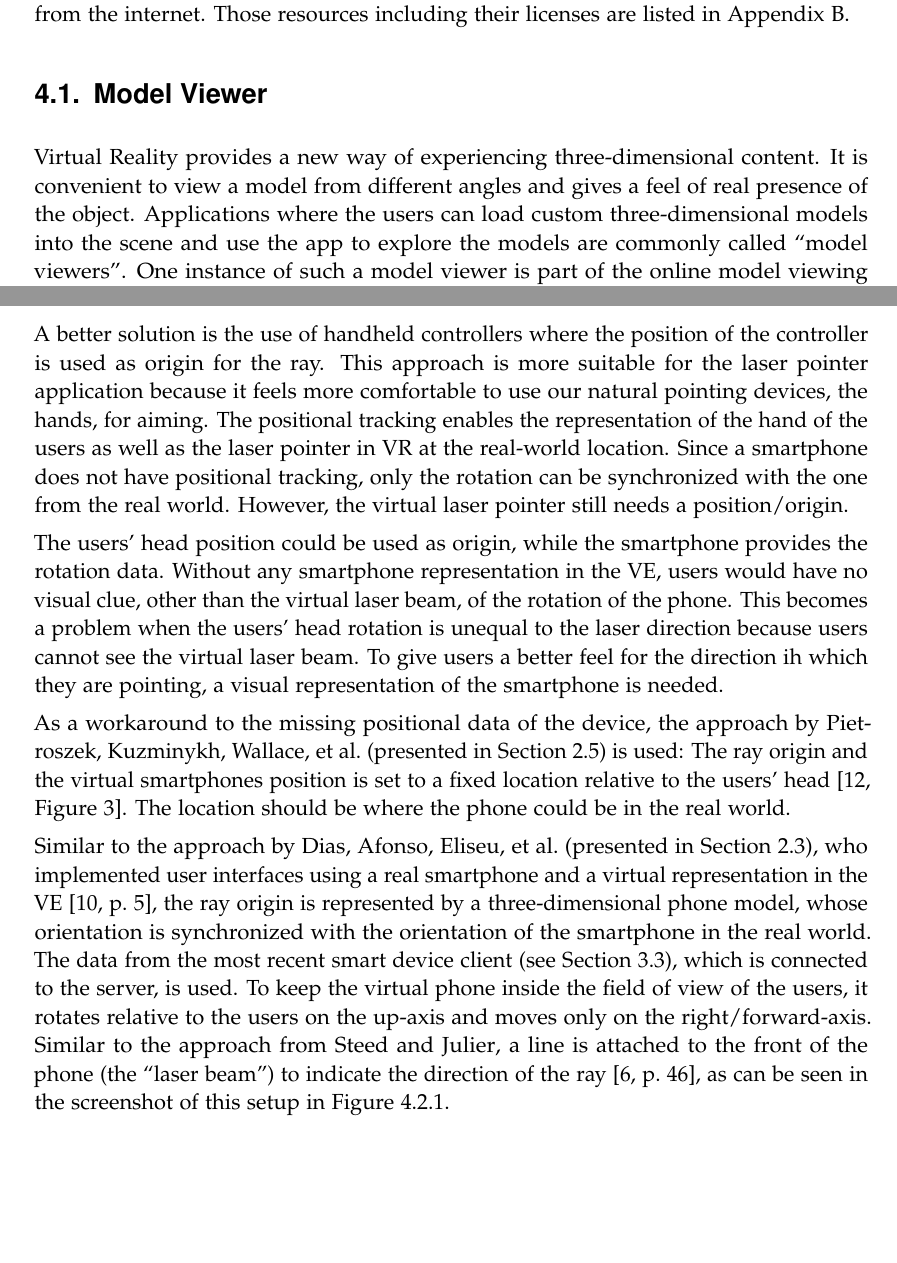
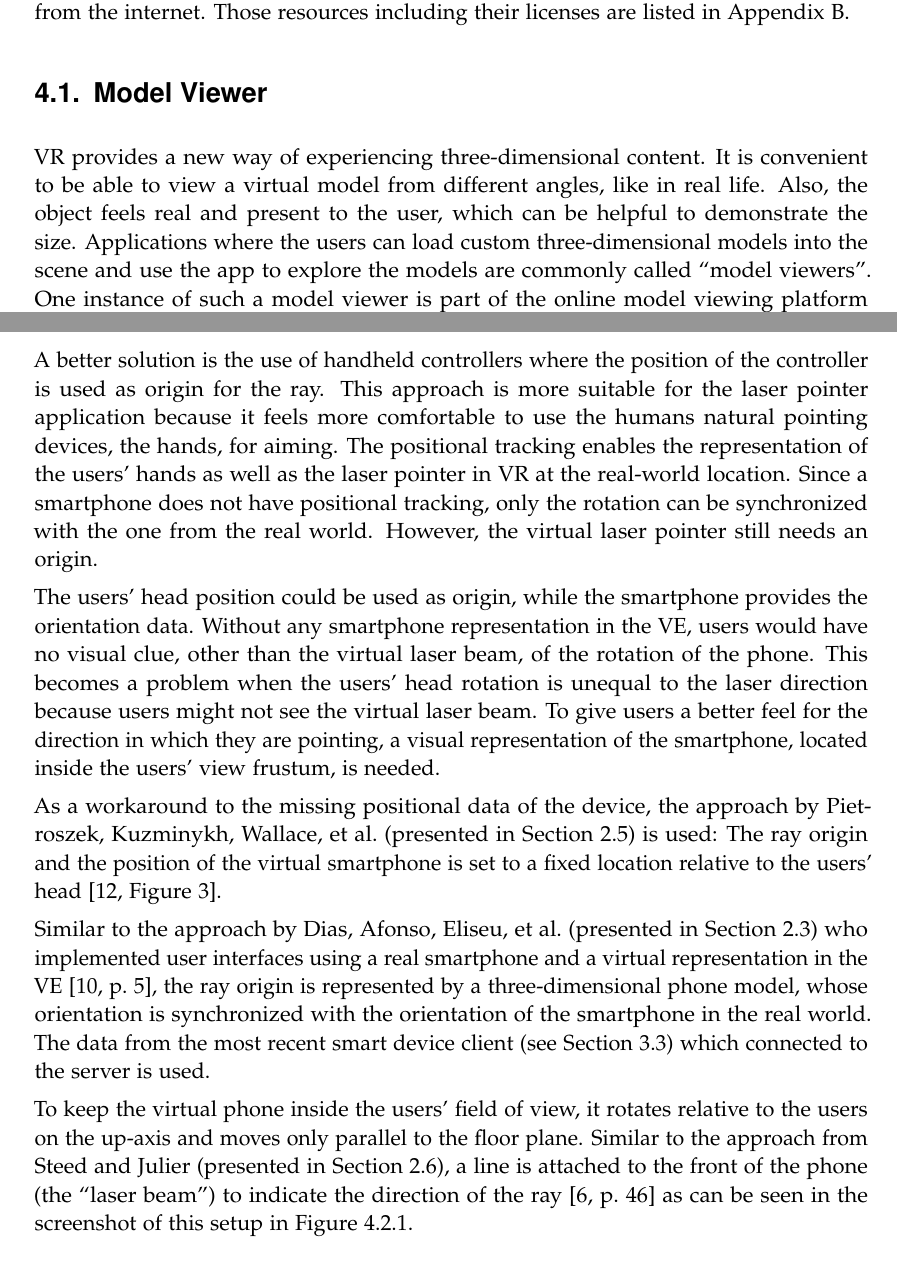
Before and after one commit to michidk/bachelors-thesis, a LaTeX thesis (main.tex, which reads chapters/experiments.tex): two parts of pages 30 and 33 of 67, joined at a grey line, cut so that both start at the same text. Compiled offline with pdfLaTeX.

Commit message:
Implemented Lars corrections (last commit) and improved Chapter 4

```diff
--- a/chapters/experiments.tex
+++ b/chapters/experiments.tex
@@ -15,8 +15,7 @@ Some three-dimensional models, used in the following experiments, were downloade
 
 
 \section{Model Viewer}\label{section:model-viewer}
-
-\acrlong{VR} provides a new way of experiencing three-dimensional content. It is convenient to view a model from different angles and gives a feel of real presence of the object. Applications where the users can load custom three-dimensional models into the scene and use the app to explore the models are commonly called \enquote{model viewers}. One instance of such a model viewer is part of the online model viewing platform Sketchfab\footnote{Sketchfab is an online platform where one can publish and view three-dimensional content. Website: \href{https://sketchfab.com}{www.sketchfab.com}}, which uses Web\gls{VR} since 2016~\cite{Denoyel.2016}.
+\gls{VR} provides a new way of experiencing three-dimensional content. It is convenient to be able to view a virtual model from different angles, like in real life. Also, the object feels real and present to the user, which can be helpful to demonstrate the size. Applications where the users can load custom three-dimensional models into the scene and use the app to explore the models are commonly called \enquote{model viewers}. One instance of such a model viewer is part of the online model viewing platform Sketchfab\footnote{Sketchfab is an online platform where one can publish and view three-dimensional content. Website: \href{https://sketchfab.com}{www.sketchfab.com}}, which uses Web\gls{VR} since 2016~\cite{Denoyel.2016}.
 
 In particular, model viewing applications can be controlled by a smartphone. Without the need for changing the position of the \gls{HMD} or using an expensive hand motion tracking system, the orientation of the models can be manipulated.
 \citeauthor{Katzakis.2010} implemented such a system without using \gls{VR} (presented in Section~\ref{section:katzakis-2010}). Since this approach turned out to be very successful, it was used in this experiment as well.
@@ -64,14 +63,16 @@ Ray casting\footnote{Ray casting describes a technique to determine the objects
 
 % maybe explain some more strategies, like in the keyboard chapter
-A better solution is the use of handheld controllers where the position of the controller is used as origin for the ray. This approach is more suitable for the laser pointer application because it feels more comfortable to use our natural pointing devices, the hands, for aiming. The positional tracking enables the representation of the hand of the users as well as the laser pointer in \gls{VR} at the real-world location. Since a smartphone does not have positional tracking, only the rotation can be synchronized with the one from the real world. However, the virtual laser pointer still needs a position/origin.
+A better solution is the use of handheld controllers where the position of the controller is used as origin for the ray. This approach is more suitable for the laser pointer application because it feels more comfortable to use the humans natural pointing devices, the hands, for aiming. The positional tracking enables the representation of the users' hands as well as the laser pointer in \gls{VR} at the real-world location. Since a smartphone does not have positional tracking, only the rotation can be synchronized with the one from the real world. However, the virtual laser pointer still needs an origin.
 
 %\citeauthor{Argelaguet.2013} evaluated more than 30 different selection techniques for virtual environments, but no technique uses the orientation but not the position of the pointing device~\cite[Table 1]{Argelaguet.2013}.
-The users' head position could be used as origin, while the smartphone provides the rotation data. Without any smartphone representation in the \gls{VE}, users would have no visual clue, other than the virtual laser beam, of the rotation of the phone. This becomes a problem when the users' head rotation is unequal to the laser direction because users cannot see the virtual laser beam. To give users a better feel for the direction ih which they are pointing, a visual representation of the smartphone is needed.
+The users' head position could be used as origin, while the smartphone provides the orientation data. Without any smartphone representation in the \gls{VE}, users would have no visual clue, other than the virtual laser beam, of the rotation of the phone. This becomes a problem when the users' head rotation is unequal to the laser direction because users might not see the virtual laser beam. To give users a better feel for the direction in which they are pointing, a visual representation of the smartphone, located inside the users' view frustum, is needed.
 
-As a workaround to the missing positional data of the device, the approach by \citeauthor{Pietroszek.2014} (presented in Section~\ref{section:pietroszek-2014}) is used: The ray origin and the virtual smartphones position is set to a fixed location relative to the users' head~\cite[Figure 3]{Pietroszek.2014}. The location should be where the phone could be in the real world.
+As a workaround to the missing positional data of the device, the approach by \citeauthor{Pietroszek.2014} (presented in Section~\ref{section:pietroszek-2014}) is used: The ray origin and the position of the virtual smartphone is set to a fixed location relative to the users' head~\cite[Figure 3]{Pietroszek.2014}. %The location should be located in a position, where the phone could be in the real world as well.
 
-Similar to the approach by~\citeauthor{Dias.2018} (presented in Section~\ref{section:dias-2018}), who implemented user interfaces using a real smartphone and a virtual representation in the \gls{VE}~\cite[5]{Dias.2018}, the ray origin is represented by a three-dimensional phone model, whose orientation is synchronized with the orientation of the smartphone in the real world. The data from the most recent smart device client (see Section~\ref{section:smart-device}), which is connected to the server, is used. To keep the virtual phone inside the field of view of the users, it rotates relative to the users on the up-axis and moves only on the right/forward-axis.
-Similar to the approach from \citeauthor{Steed.2013}, a line is attached to the front of the phone (the \enquote{laser beam}) to indicate the direction of the ray~\cite[46]{Steed.2013}, as can be seen in the screenshot of this setup in Figure~\ref{fig:screenshot-exp-lp}.
+Similar to the approach by~\citeauthor{Dias.2018} (presented in Section~\ref{section:dias-2018}) who implemented user interfaces using a real smartphone and a virtual representation in the \gls{VE}~\cite[5]{Dias.2018}, the ray origin is represented by a three-dimensional phone model, whose orientation is synchronized with the orientation of the smartphone in the real world. The data from the most recent smart device client (see Section~\ref{section:smart-device}) which connected to the server is used.
+
+To keep the virtual phone inside the users' field of view, it rotates relative to the users on the up-axis and moves only parallel to the floor plane.
+Similar to the approach from \citeauthor{Steed.2013} (presented in Section~\ref{section:steed-2013}), a line is attached to the front of the phone (the \enquote{laser beam}) to indicate the direction of the ray~\cite[46]{Steed.2013} as can be seen in the screenshot of this setup in Figure~\ref{fig:screenshot-exp-lp}.
 
 \begin{figure}[H]
 	\centering
```
Also changed, not shown: chapters/experiments.tex (8 more changed lines).
